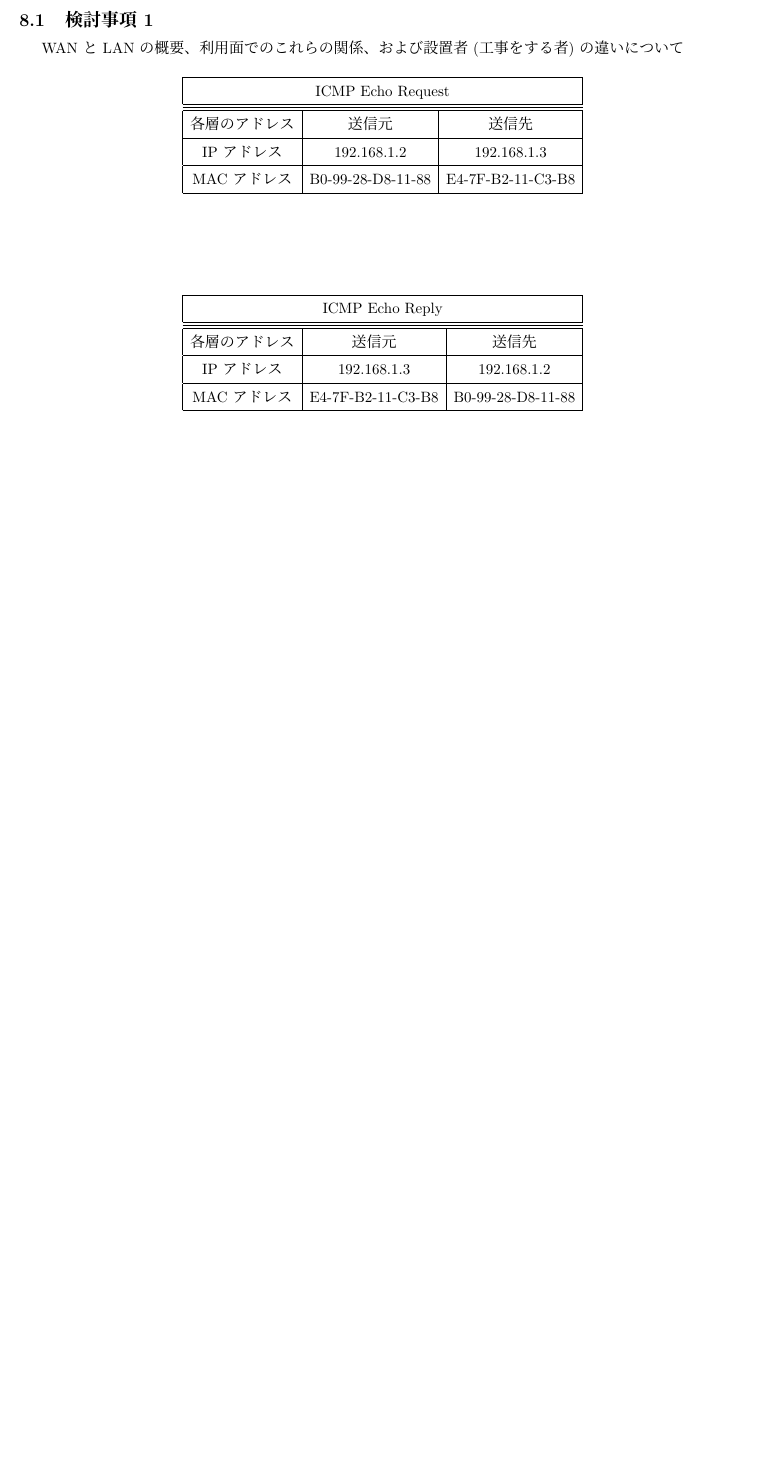
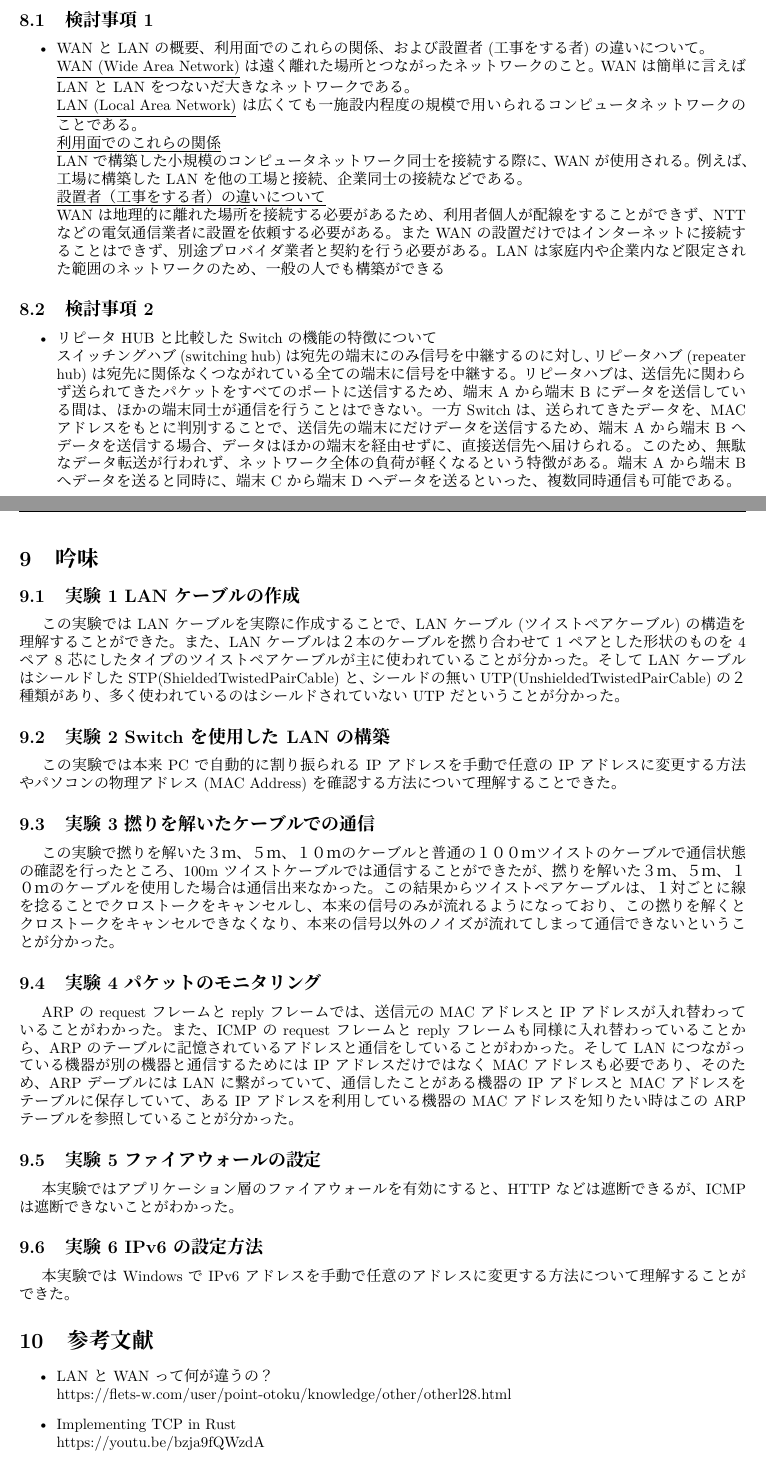
Before and after one commit to falcon78/Network_Report_2Y_First_Sem, a LaTeX document (main.tex): part of page 15 of 15 before the commit and two parts of pages 14 and 15 of 15 after it, the two joined at a grey line, cut so that both start at the same text, the shorter picture padded with empty space. Compiled offline with XeLaTeX; a missing font is replaced by an installed copy or a similar font.

Commit message:
finished overall format

```diff
--- a/main.tex
+++ b/main.tex
@@ -551,6 +550,55 @@ LANの物理的接続を行い、PCにIPv6グローバルユニキャストア
 \section{検討事項}
 
 \subsection{検討事項1}
-WANとLANの概要、利用面でのこれらの関係、および設置者(工事をする者)の違いについて
+\begin{itemize}
+    \item WANとLANの概要、利用面でのこれらの関係、および設置者(工事をする者)の違いについて。\\
+    \underline{WAN (Wide Area Network)}は 遠く離れた場所とつながったネットワークのこと。WANは簡単に言えばLANとLANをつないだ大きなネットワークである。\\
+    \underline{LAN (Local Area Network)}は広くても一施設内程度の規模で用いられるコンピュータネットワークのことである。 \\
+    \underline{利用面でのこれらの関係}\\ LANで構築した小規模のコンピュータネットワーク同士を接続する際に、WANが使用される。 例えば、工場に構築したLANを他の工場と接続、企業同士の接続などである。 \\
+    \underline{設置者（工事をする者）の違いについて }\\
+    WANは地理的に離れた場所を接続する必要があるため、利用者個人が配線をするこ とができず、NTTなどの電気通信業者に設置を依頼する必要がある。またWANの設 置だけではインターネットに接続することはできず、別途プロバイダ業者と契約を行う必要がある。
+    LANは家庭内や企業内など限定された範囲のネットワークのため、一般の人でも構築ができる
+\end{itemize}
+
+\subsection{検討事項2}
+\begin{itemize}
+    \item リピータHUBと比較したSwitchの機能の特徴について \\
+        スイッチングハブ(switching hub)は宛先の端末にのみ信号を中継するのに 対し、リピータハブ(repeater hub)は宛先に関係なくつながれている全ての端末に信号を中継する。
+        リピータハブは、送信先に関わらず送られてきたパケットをすべてのポートに送信するた め、端末Aから端末Bにデータを送信している間は、ほかの端末同士が通信を行うこ とはできない。一方Switchは、送られてきたデータを、MACアドレスをもとに判別 することで、送信先の端末にだけデータを送信するため、端末Aから端末Bへデータ を送信する場合、データはほかの端末を経由せずに、直接送信先へ届けられる。この ため、無駄なデータ転送が行われず、ネットワーク全体の負荷が軽くなるという特徴 がある。端末Aから端末Bへデータを送ると同時に、端末Cから端末Dへデータを 送るといった、複数同時通信も可能である。
+
+\end{itemize}
+
+\pagebreak
+
+\section{吟味}
 
 
+\subsection{実験1 LANケーブルの作成}
+この実験ではLANケーブルを実際に作成することで、LANケーブル(ツイストペアケーブル)の構造を理解することができた。また、LANケーブルは２本のケーブルを撚り合わせて1ペアとした形状のものを4ペア8芯にしたタイプのツイストペアケーブルが主に使われていることが分かった。そしてLANケーブルはシールドしたSTP(ShieldedTwistedPairCable)と、シールドの無いUTP(UnshieldedTwistedPairCable)の２種類があり、多く使われているのはシールドされていないUTPだということが分かった。
+
+\subsection{実験2 Switchを使用したLANの構築}
+この実験では本来PCで自動的に割り振られるIPアドレスを手動で任意のIPアドレスに変更する方法やパソコンの物理アドレス(MAC Address)を確認する方法について理解することできた。
+
+\subsection{実験3 撚りを解いたケーブルでの通信 }
+この実験で撚りを解いた３ｍ、５ｍ、１０ｍのケーブルと普通の１００ｍツイストのケーブルで通信状態の確認を行ったところ、100mツイストケーブルでは通信することができたが、撚りを解いた３ｍ、５ｍ、１０ｍのケーブルを使用した場合は通信出来なかった。この結果からツイストペアケーブルは、１対ごとに線を捻ることでクロストークをキャンセルし、本来の信号のみが流れるようになっており、この撚りを解くとクロストークをキャンセルできなくなり、本来の信号以外のノイズが流れてしまって通信できないということが分かった。
+
+\subsection{実験4 パケットのモニタリング}
+ARPのrequestフレームとreplyフレームでは、送信元のMACアドレスとIPアドレスが入れ替わっ
+ていることがわかった。また、ICMPのrequestフレームとreplyフレームも同様に入れ替わってい
+ることから、ARPのテーブルに記憶されているアドレスと通信をしていることがわかった。
+そしてLANにつながっている機器が別の機器と通信するためにはIPアドレスだけではなくMACアドレスも必要であり、そのため、ARPデーブルにはLANに繋がっていて、通信したことがある機器のIPアドレスとMACアドレスをテーブルに保存していて、あるIPアドレスを利用している機器のMACアドレスを知りたい時はこのARPテーブルを参照していることが分かった。
+
+\subsection{実験5 ファイアウォールの設定 }
+本実験ではアプリケーション層のファイアウォールを有効にすると、HTTPなどは遮断できるが、ICMPは
+遮断できないことがわかった。
+
+\subsection{実験6 IPv6の設定方法}
+ 本実験ではWindowsでIPv6アドレスを手動で任意のアドレスに変更する方法について理解することができた。
+
+ \section{参考文献}
+ \begin{itemize}
+    \item LANとWANって何が違うの？\\
+         https://flets-w.com/user/point-otoku/knowledge/other/otherl28.html
+    \item Implementing TCP in Rust \\
+        https://youtu.be/bzja9fQWzdA
+    \item マスタリングTCP/IP 入門編 第5版 \\
```
Also changed, not shown: zu18.png, main.tex (21 more changed lines). Lines whose indentation alone changed are shown as unchanged.
